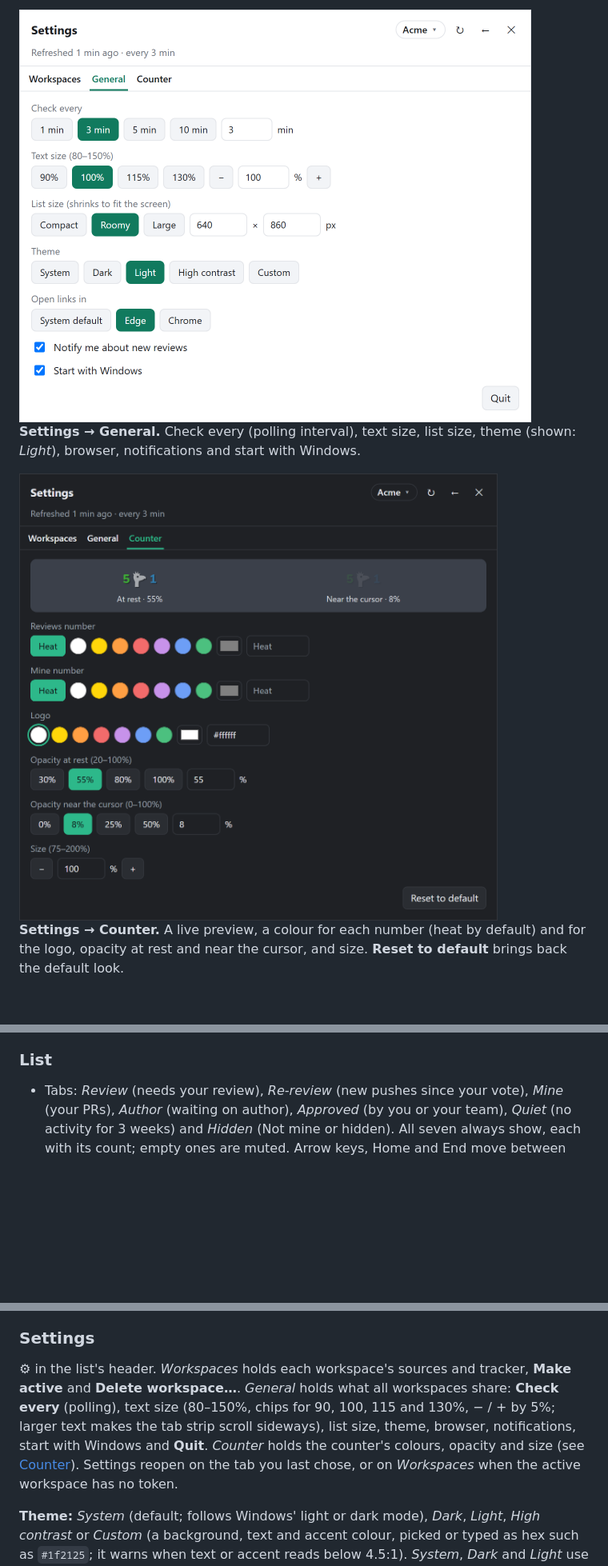
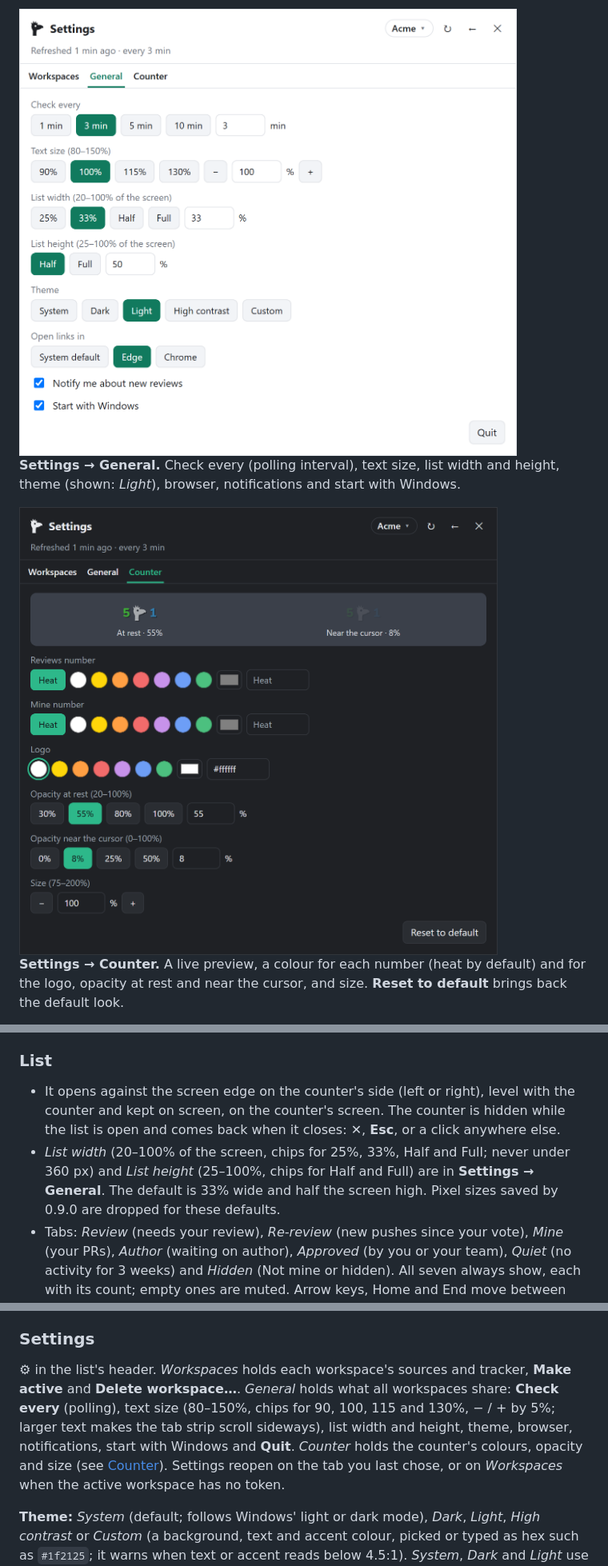
Before and after one commit to antonjoyglow/rado, a Markdown page: README.md, 3 parts joined by grey strips. Shown at 80% size. Rendered like a GitHub page; pictures changed too: docs/screenshots/settings-counter.png, docs/screenshots/settings-general.png; blank space fills up the shorter version.

```diff
--- a/README.md
+++ b/README.md
@@ -49,7 +49,7 @@ Rado is a Windows tray app that shows the pull requests waiting for your review,
 
 <img src="docs/screenshots/settings-general.png" width="640" alt="Settings, General tab in the light theme">
 
-**Settings → General.** Check every (polling interval), text size, list size, theme (shown: *Light*), browser, notifications and start with Windows.
+**Settings → General.** Check every (polling interval), text size, list width and height, theme (shown: *Light*), browser, notifications and start with Windows.
 
 <img src="docs/screenshots/settings-counter.png" width="640" alt="Settings, Counter tab with a live preview">
 
@@ -75,6 +75,8 @@ Rado is a Windows tray app that shows the pull requests waiting for your review,
 
 ### List
 
+- It opens against the screen edge on the counter's side (left or right), level with the counter and kept on screen, on the counter's screen. The counter is hidden while the list is open and comes back when it closes: ✕, **Esc**, or a click anywhere else.
+- *List width* (20–100% of the screen, chips for 25%, 33%, Half and Full; never under 360 px) and *List height* (25–100%, chips for Half and Full) are in **Settings → General**. The default is 33% wide and half the screen high. Pixel sizes saved by 0.9.0 are dropped for these defaults.
 - Tabs: *Review* (needs your review), *Re-review* (new pushes since your vote), *Mine* (your PRs), *Author* (waiting on author), *Approved* (by you or your team), *Quiet* (no activity for 3 weeks) and *Hidden* (Not mine or hidden). All seven always show, each with its count; empty ones are muted. Arrow keys, Home and End move between tabs.
 - The list reopens on the tab you last chose. Before you choose one, it opens the first of *Review*, *Re-review* and *Mine* that had rows at start. Each tab keeps its scroll position.
 - *Mine* is grouped by branch, newest first. You get a notification when one of your PRs starts needing you.
@@ -145,7 +147,7 @@ Register the installed server with the command in [Quick setup](#quick-setup), o
 
 ### Settings
 
-⚙ in the list's header. *Workspaces* holds each workspace's sources and tracker, **Make active** and **Delete workspace…**. *General* holds what all workspaces share: **Check every** (polling), text size (80–150%, chips for 90, 100, 115 and 130%, − / + by 5%; larger text makes the tab strip scroll sideways), list size, theme, browser, notifications, start with Windows and **Quit**. *Counter* holds the counter's colours, opacity and size (see [Counter](#counter)). Settings reopen on the tab you last chose, or on *Workspaces* when the active workspace has no token.
+⚙ in the list's header. *Workspaces* holds each workspace's sources and tracker, **Make active** and **Delete workspace…**. *General* holds what all workspaces share: **Check every** (polling), text size (80–150%, chips for 90, 100, 115 and 130%, − / + by 5%; larger text makes the tab strip scroll sideways), list width and height, theme, browser, notifications, start with Windows and **Quit**. *Counter* holds the counter's colours, opacity and size (see [Counter](#counter)). Settings reopen on the tab you last chose, or on *Workspaces* when the active workspace has no token.
 
 **Theme:** *System* (default; follows Windows' light or dark mode), *Dark*, *Light*, *High contrast* or *Custom* (a background, text and accent colour, picked or typed as hex such as `#1f2125`; it warns when text or accent reads below 4.5:1). *System*, *Dark* and *Light* use shades of the logo's green as the accent, and the same green marks approvals and OK states. The counter has its own colours, under *Counter*.
 
```
Also changed, not shown: docs/screenshots/review-list.png, docs/screenshots/second-workspace.png, docs/screenshots/settings-workspaces.png, docs/screenshots/workspace-picker.png, 8 other files.
